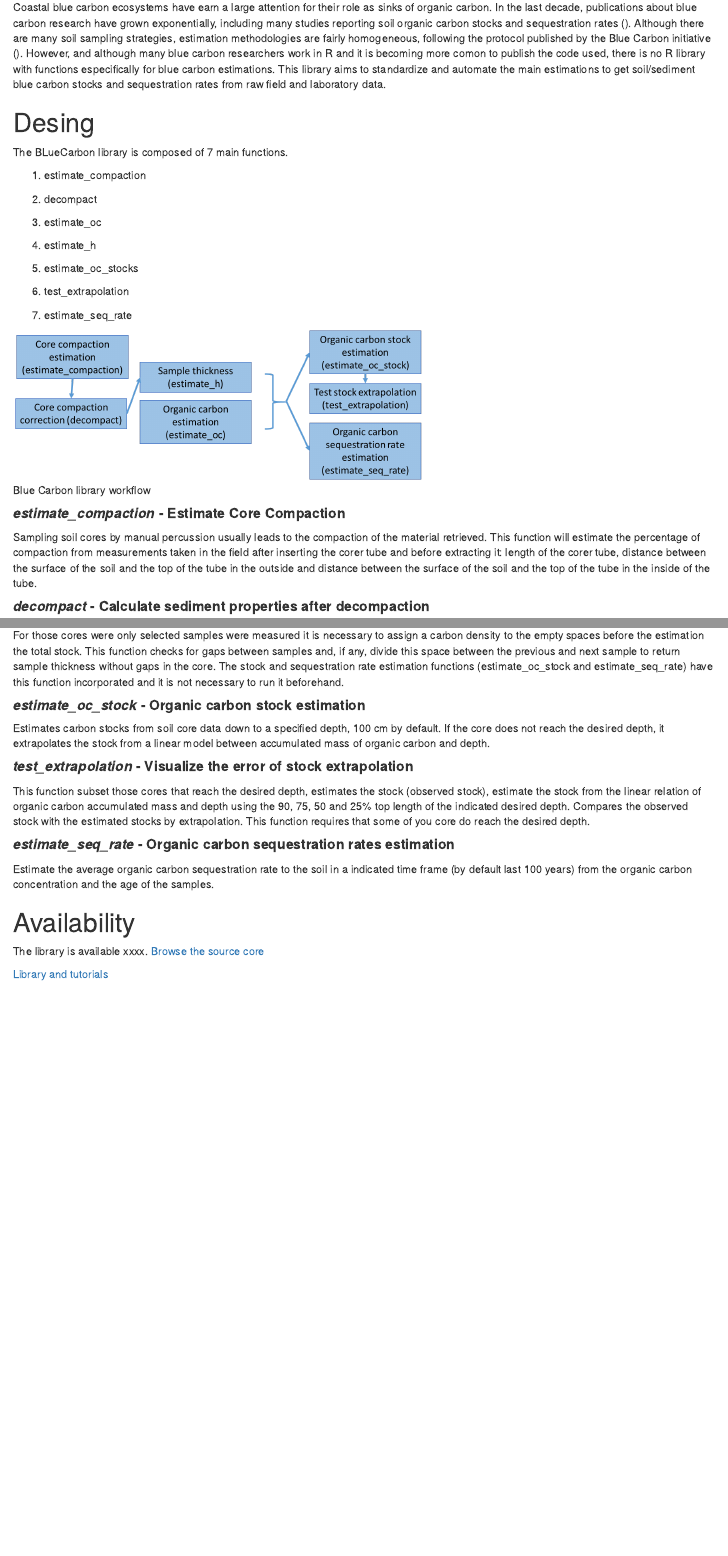
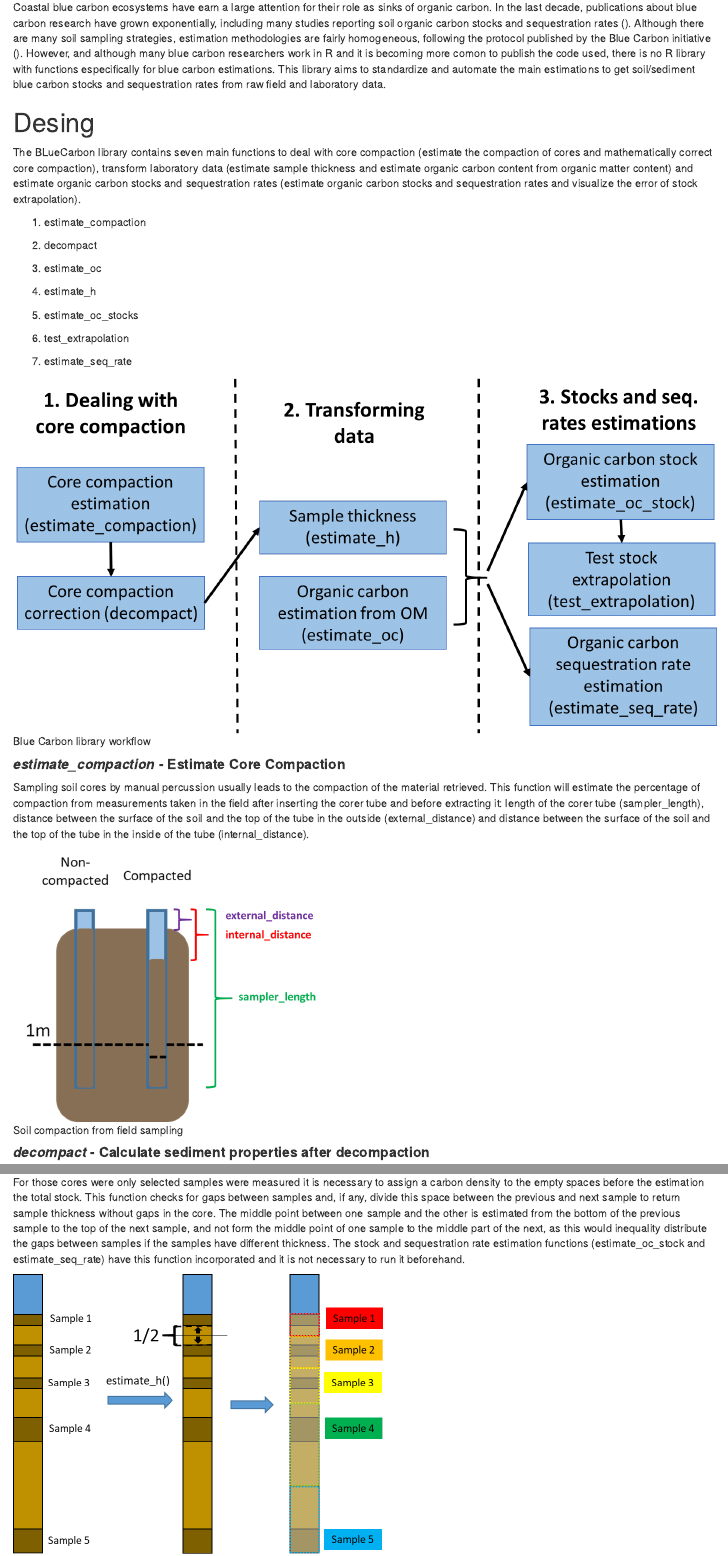
Before and after one commit to NPJuncal/bluecarbon_ms, an R Markdown document (bluecarbon_ms.Rmd): the page in a window 1100 px wide, from 800 px down, and a second part further down, joined at a grey line. The pictures show the output file bluecarbon_ms.html that the author committed with the source, opened offline.

Commit message:
updated after workshop

```diff
--- a/bluecarbon_ms.Rmd
+++ b/bluecarbon_ms.Rmd
@@ -68,7 +68,7 @@ Coastal blue carbon ecosystems have earn a large attention for their role as sin
 
 # Desing
 
-The BLueCarbon library is composed of 7 main functions.
+The BLueCarbon library contains seven main functions to deal with core compaction (estimate the compaction of cores and mathematically correct core compaction), transform laboratory data (estimate sample thickness and estimate organic carbon content from organic matter content) and estimate organic carbon stocks and sequestration rates (estimate organic carbon stocks and sequestration rates and visualize the error of stock extrapolation).
 
 1.  estimate_compaction
 
@@ -84,11 +84,13 @@ The BLueCarbon library is composed of 7 main functions.
 
 7.  estimate_seq_rate
 
-![Blue Carbon library workflow](images/BC_workflow.png){width="532"}
+![Blue Carbon library workflow](images/BC_workflow-01.png)
 
 #### ***estimate_compaction*** **- Estimate Core Compaction**
 
-Sampling soil cores by manual percussion usually leads to the compaction of the material retrieved. This function will estimate the percentage of compaction from measurements taken in the field after inserting the corer tube and before extracting it: length of the corer tube, distance between the surface of the soil and the top of the tube in the outside and distance between the surface of the soil and the top of the tube in the inside of the tube.
+Sampling soil cores by manual percussion usually leads to the compaction of the material retrieved. This function will estimate the percentage of compaction from measurements taken in the field after inserting the corer tube and before extracting it: length of the corer tube (sampler_length), distance between the surface of the soil and the top of the tube in the outside (external_distance) and distance between the surface of the soil and the top of the tube in the inside of the tube (internal_distance).
+
+![Soil compaction from field sampling](images/compaction-01.png){width="400"}
 
 #### ***decompact*** **- Calculate sediment properties after decompaction**
 
@@ -107,3 +103,3 @@ Piñeiro-Juncal et al. (in prepp) Soil organic carbon preservation and decay tr
 #### ***estimate_h*** **- Sample thickness estimation**
 
-For those cores were only selected samples were measured it is necessary to assign a carbon density to the empty spaces before the estimation the total stock. This function checks for gaps between samples and, if any, divide this space between the previous and next sample to return sample thickness without gaps in the core. The stock and sequestration rate estimation functions (estimate_oc_stock and estimate_seq_rate) have this function incorporated and it is not necessary to run it beforehand.
+For those cores were only selected samples were measured it is necessary to assign a carbon density to the empty spaces before the estimation the total stock. This function checks for gaps between samples and, if any, divide this space between the previous and next sample to return sample thickness without gaps in the core. The middle point between one sample and the other is estimated from the bottom of the previous sample to the top of the next sample, and not form the middle point of one sample to the middle part of the next, as this would inequality distribute the gaps between samples if the samples have different thickness. The stock and sequestration rate estimation functions (estimate_oc_stock and estimate_seq_rate) have this function incorporated and it is not necessary to run it beforehand.
```
Also changed, not shown: bluecarbon_ms.html, bluecarbon_ms.Rmd (16 more changed lines).
